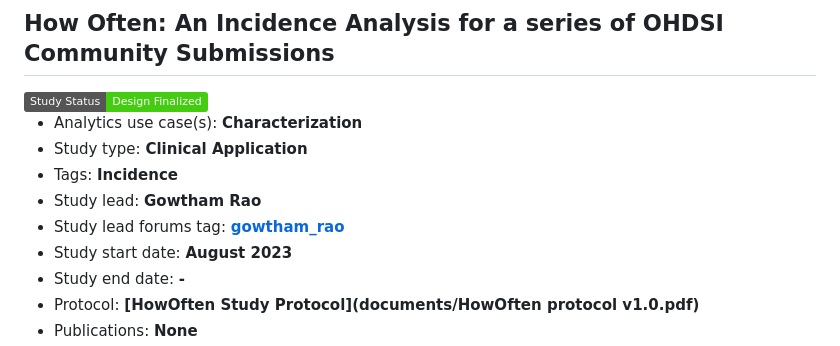
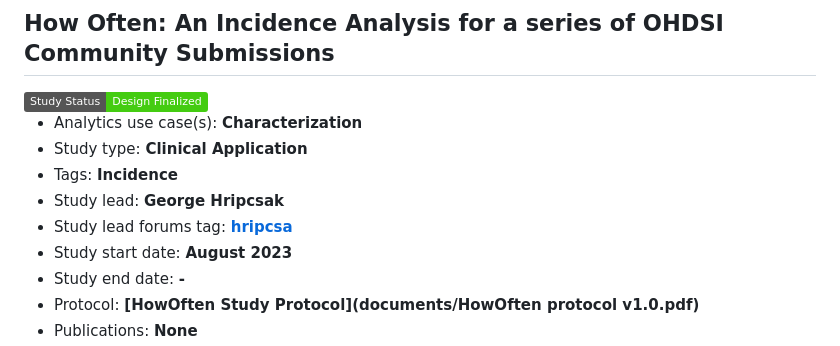
Before and after one commit to ohdsi-studies/HowOften, a Markdown page: README.md, the part around the change. GitHub-like rendering; badges without logos.

Commit message:
Fixed study lead.

```diff
--- a/README.md
+++ b/README.md
@@ -5,8 +5,8 @@
 - Analytics use case(s): **Characterization**
 - Study type: **Clinical Application**
 - Tags: **Incidence**
-- Study lead: **Gowtham Rao**
-- Study lead forums tag: **[gowtham_rao](https://forums.ohdsi.org/u/gowtham_rao)**
+- Study lead: **George Hripcsak**
+- Study lead forums tag: **[hripcsa](https://forums.ohdsi.org/u/hripcsa)**
 - Study start date: **August 2023**
 - Study end date: **-**
 - Protocol: **[HowOften Study Protocol](documents/HowOften protocol v1.0.pdf)**
```
